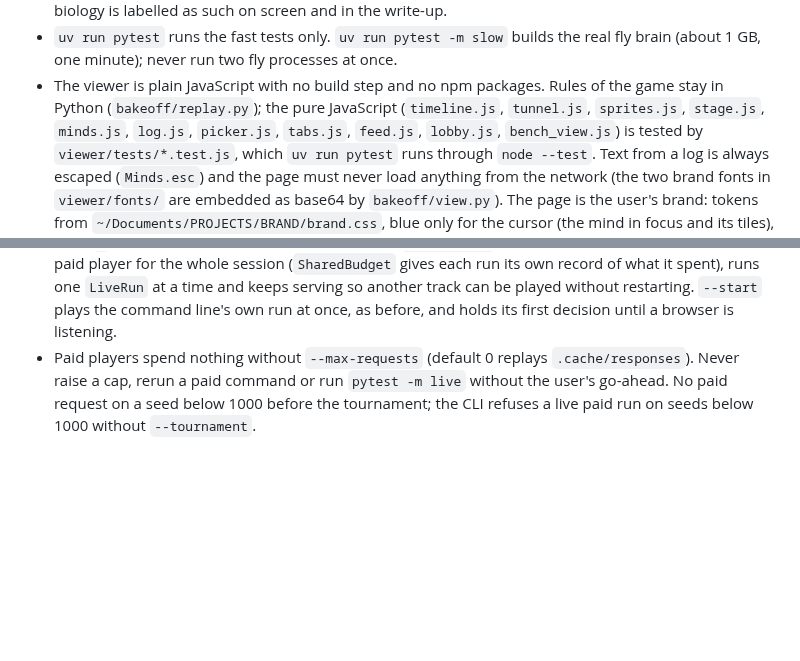
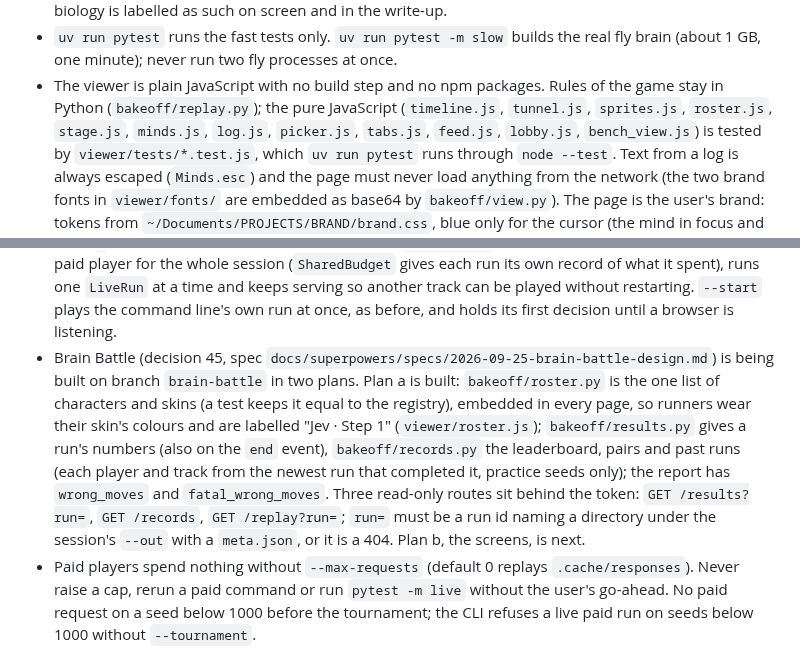
Before and after one commit to zack-maz/brain-runners, a Markdown page: CLAUDE.md, 2 parts joined by grey strips. GitHub-like rendering; blank space fills up the shorter version.

Commit message:
docs: Brain Battle plan a is built
Co-Authored-By: Claude Opus 5.5 <noreply@anthropic.com>
Claude-Session: https://claude.ai/code/session_01MxPyGKESzAhNLGYvdM4DkV

```diff
--- a/CLAUDE.md
+++ b/CLAUDE.md
@@ -77,7 +77,7 @@ phase gets its own plan. Resume from `docs/NEXT.md`.
 - `uv run pytest` runs the fast tests only. `uv run pytest -m slow` builds the real fly brain (about 1 GB,
   one minute); never run two fly processes at once.
 - The viewer is plain JavaScript with no build step and no npm packages. Rules of the game stay in
-  Python (`bakeoff/replay.py`); the pure JavaScript (`timeline.js`, `tunnel.js`, `sprites.js`, `stage.js`, `minds.js`,
+  Python (`bakeoff/replay.py`); the pure JavaScript (`timeline.js`, `tunnel.js`, `sprites.js`, `roster.js`, `stage.js`, `minds.js`,
   `log.js`, `picker.js`, `tabs.js`, `feed.js`, `lobby.js`, `bench_view.js`) is tested by
   `viewer/tests/*.test.js`, which `uv run pytest` runs through `node --test`. Text from a log is always
   escaped (`Minds.esc`) and the page must never load anything from the network (the two brand fonts in
@@ -110,6 +110,14 @@ phase gets its own plan. Resume from `docs/NEXT.md`.
   paid player for the whole session (`SharedBudget` gives each run its own record of what it spent), runs one
   `LiveRun` at a time and keeps serving so another track can be played without restarting. `--start` plays the
   command line's own run at once, as before, and holds its first decision until a browser is listening.
+- Brain Battle (decision 45, spec `docs/superpowers/specs/2026-09-25-brain-battle-design.md`) is being built on branch
+  `brain-battle` in two plans. Plan a is built: `bakeoff/roster.py` is the one list of characters and skins (a test
+  keeps it equal to the registry), embedded in every page, so runners wear their skin's colours and are labelled
+  "Jev · Step 1" (`viewer/roster.js`); `bakeoff/results.py` gives a run's numbers (also on the `end` event),
+  `bakeoff/records.py` the leaderboard, pairs and past runs (each player and track from the newest run that completed
+  it, practice seeds only); the report has `wrong_moves` and `fatal_wrong_moves`. Three read-only routes sit behind
+  the token: `GET /results?run=`, `GET /records`, `GET /replay?run=`; `run=` must be a run id naming a directory
+  under the session's `--out` with a `meta.json`, or it is a 404. Plan b, the screens, is next.
 - Paid players spend nothing without `--max-requests` (default 0 replays `.cache/responses`). Never
   raise a cap, rerun a paid command or run `pytest -m live` without the user's go-ahead. No paid
   request on a seed below 1000 before the tournament; the CLI refuses a live paid run on seeds
```
Also changed, not shown: docs/FRONTEND.md (+11 -15 lines), docs/NEXT.md (+3 -1 lines).
